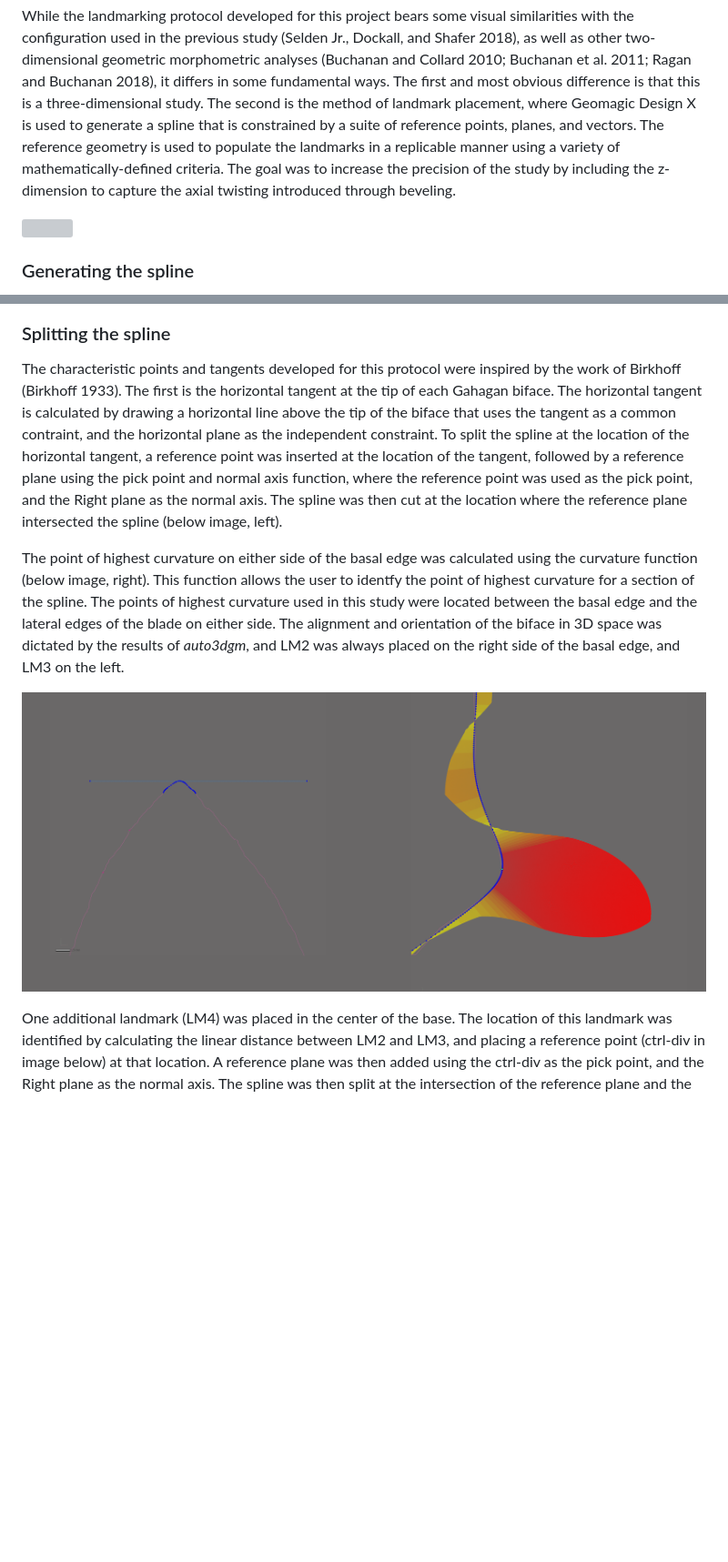
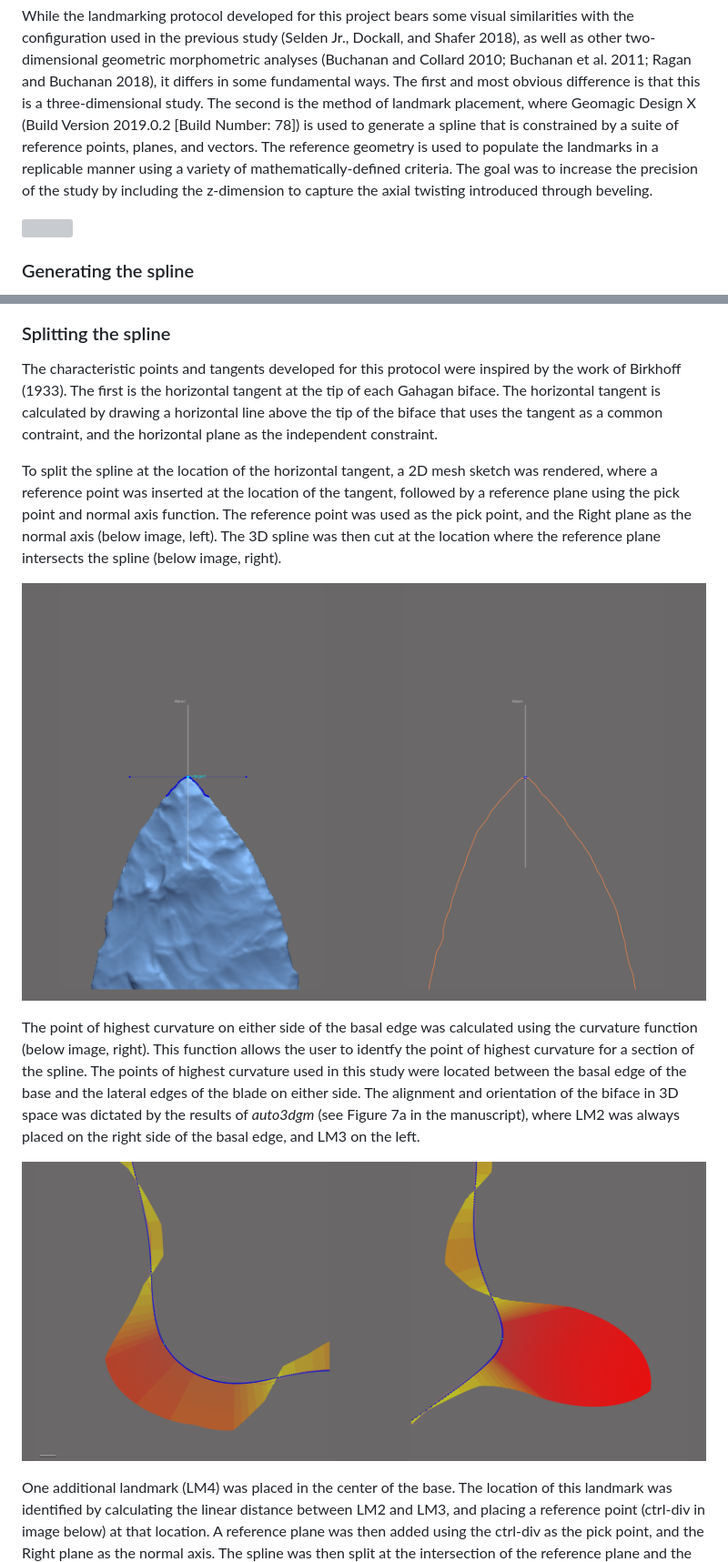
Before and after one commit to aksel-blaise/gahaganmorph2, a Markdown page: analysis/landmarking-protocol.md, 2 parts joined by grey strips. Shown at 91% size. Rendered like a GitHub page; pictures changed too: analysis/images/lm1.png (added), analysis/images/splinesplit1.png; blank space fills up the shorter version; grey boxes are pictures that could not be loaded.

Commit message:
<edit landmarking-protocol>

```diff
--- a/analysis/landmarking-protocol.md
+++ b/analysis/landmarking-protocol.md
@@ -10,12 +10,13 @@ geometric morphometric analyses (Buchanan and Collard 2010; Buchanan et
 al. 2011; Ragan and Buchanan 2018), it differs in some fundamental ways.
 The first and most obvious difference is that this is a
 three-dimensional study. The second is the method of landmark placement,
-where Geomagic Design X is used to generate a spline that is constrained
-by a suite of reference points, planes, and vectors. The reference
-geometry is used to populate the landmarks in a replicable manner using
-a variety of mathematically-defined criteria. The goal was to increase
-the precision of the study by including the z-dimension to capture the
-axial twisting introduced through beveling.
+where Geomagic Design X (Build Version 2019.0.2 \[Build Number: 78\]) is
+used to generate a spline that is constrained by a suite of reference
+points, planes, and vectors. The reference geometry is used to populate
+the landmarks in a replicable manner using a variety of
+mathematically-defined criteria. The goal was to increase the precision
+of the study by including the z-dimension to capture the axial twisting
+introduced through beveling.
 
 ![](./images/figbev.png)
 
@@ -35,26 +36,31 @@ projectile.](./images/extractspline.png)
 ### Splitting the spline
 
 The characteristic points and tangents developed for this protocol were
-inspired by the work of Birkhoff (Birkhoff 1933). The first is the
-horizontal tangent at the tip of each Gahagan biface. The horizontal
-tangent is calculated by drawing a horizontal line above the tip of the
-biface that uses the tangent as a common contraint, and the horizontal
-plane as the independent constraint. To split the spline at the location
-of the horizontal tangent, a reference point was inserted at the
+inspired by the work of Birkhoff (1933). The first is the horizontal
+tangent at the tip of each Gahagan biface. The horizontal tangent is
+calculated by drawing a horizontal line above the tip of the biface that
+uses the tangent as a common contraint, and the horizontal plane as the
+independent constraint.
+
+To split the spline at the location of the horizontal tangent, a 2D mesh
+sketch was rendered, where a reference point was inserted at the
 location of the tangent, followed by a reference plane using the pick
-point and normal axis function, where the reference point was used as
-the pick point, and the Right plane as the normal axis. The spline was
-then cut at the location where the reference plane intersected the
-spline (below image, left).
+point and normal axis function. The reference point was used as the pick
+point, and the Right plane as the normal axis (below image, left). The
+3D spline was then cut at the location where the reference plane
+intersects the spline (below image, right).
+
+![](./images/lm1.png)
 
 The point of highest curvature on either side of the basal edge was
 calculated using the curvature function (below image, right). This
 function allows the user to identfy the point of highest curvature for a
 section of the spline. The points of highest curvature used in this
-study were located between the basal edge and the lateral edges of the
-blade on either side. The alignment and orientation of the biface in 3D
-space was dictated by the results of *auto3dgm*, and LM2 was always
-placed on the right side of the basal edge, and LM3 on the left.
+study were located between the basal edge of the base and the lateral
+edges of the blade on either side. The alignment and orientation of the
+biface in 3D space was dictated by the results of *auto3dgm* (see Figure
+7a in the manuscript), where LM2 was always placed on the right side of
+the basal edge, and LM3 on the left.
 
 ![](./images/splinesplit1.png)
 
```
Also changed, not shown: 5 other files.
